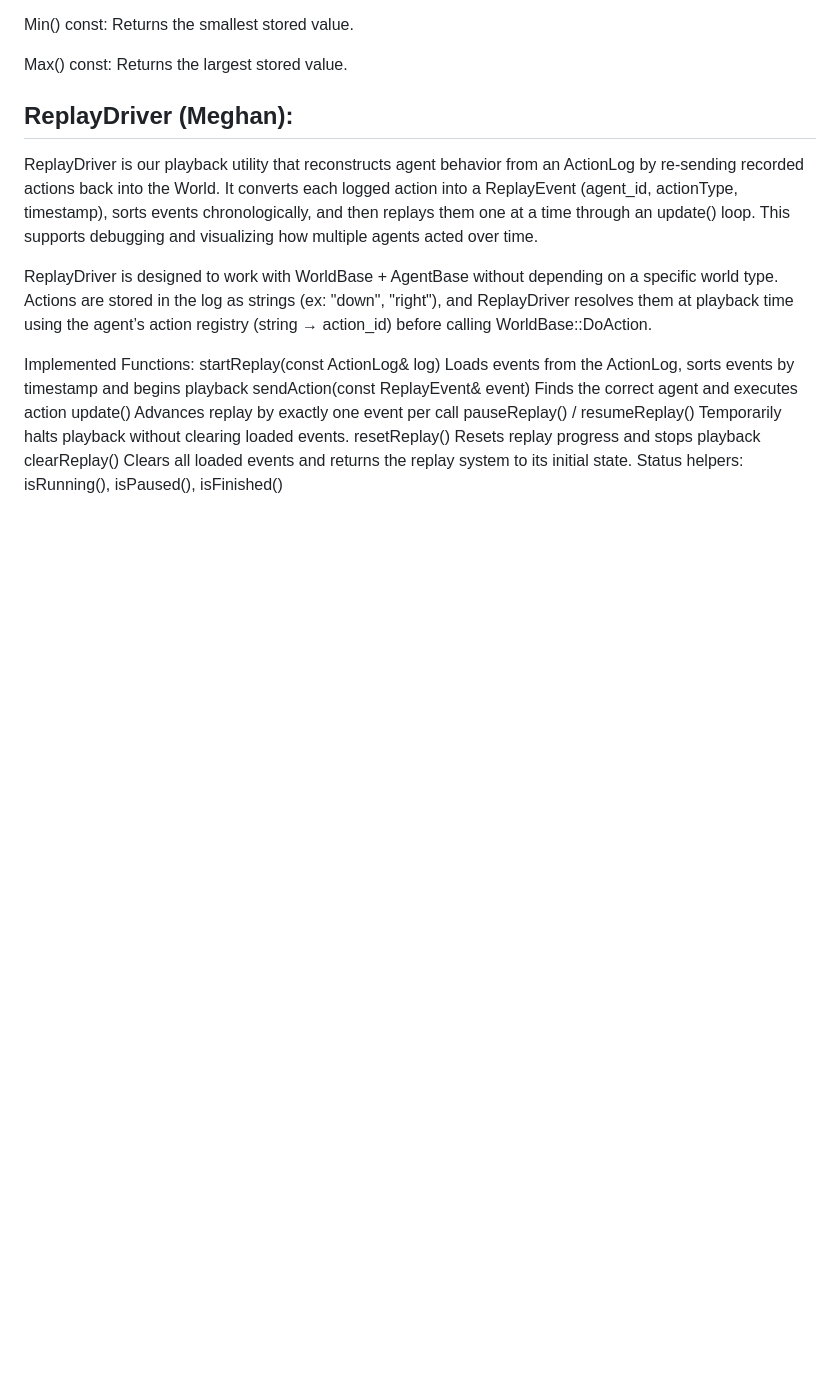
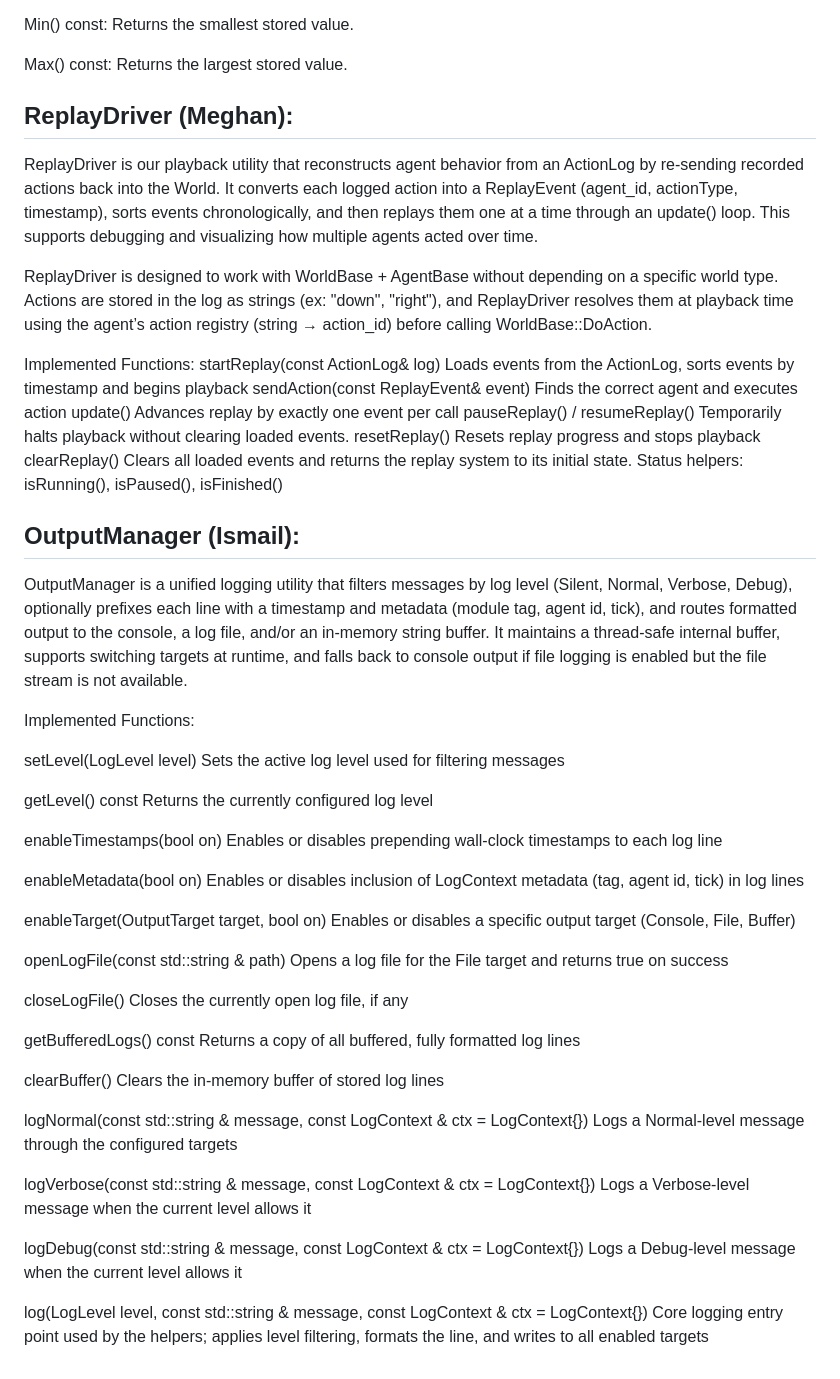
Before and after one commit to CSE498/Spring2026-CompanyC, a Markdown page: group_specific_content/Group-23/Full_Specs_Group23.md, the part around the change. Drawn GitHub-style; blank space fills up the shorter version.

Commit message:
Document OutputManager and its logging functions
Added detailed documentation for OutputManager, including its functions and logging capabilities.

```diff
--- a/group_specific_content/Group-23/Full_Specs_Group23.md
+++ b/group_specific_content/Group-23/Full_Specs_Group23.md
@@ -73,3 +73,36 @@ resetReplay() Resets replay progress and stops playback
 clearReplay() Clears all loaded events and returns the replay system to its initial state.
 Status helpers:
 isRunning(), isPaused(), isFinished()
+
+
+## OutputManager (Ismail):
+
+OutputManager is a unified logging utility that filters messages by log level (Silent, Normal, Verbose, Debug), optionally prefixes each line with a timestamp and metadata (module tag, agent id, tick), and routes formatted output to the console, a log file, and/or an in-memory string buffer. It maintains a thread-safe internal buffer, supports switching targets at runtime, and falls back to console output if file logging is enabled but the file stream is not available.
+
+Implemented Functions:
+
+setLevel(LogLevel level) Sets the active log level used for filtering messages
+
+getLevel() const Returns the currently configured log level
+
+enableTimestamps(bool on) Enables or disables prepending wall-clock timestamps to each log line
+
+enableMetadata(bool on) Enables or disables inclusion of LogContext metadata (tag, agent id, tick) in log lines
+
+enableTarget(OutputTarget target, bool on) Enables or disables a specific output target (Console, File, Buffer)
+
+openLogFile(const std::string & path) Opens a log file for the File target and returns true on success
+
+closeLogFile() Closes the currently open log file, if any
+
+getBufferedLogs() const Returns a copy of all buffered, fully formatted log lines
+
+clearBuffer() Clears the in-memory buffer of stored log lines
+
+logNormal(const std::string & message, const LogContext & ctx = LogContext{}) Logs a Normal-level message through the configured targets
+
+logVerbose(const std::string & message, const LogContext & ctx = LogContext{}) Logs a Verbose-level message when the current level allows it
+
+logDebug(const std::string & message, const LogContext & ctx = LogContext{}) Logs a Debug-level message when the current level allows it
+
+log(LogLevel level, const std::string & message, const LogContext & ctx = LogContext{}) Core logging entry point used by the helpers; applies level filtering, formats the line, and writes to all enabled targets
```
